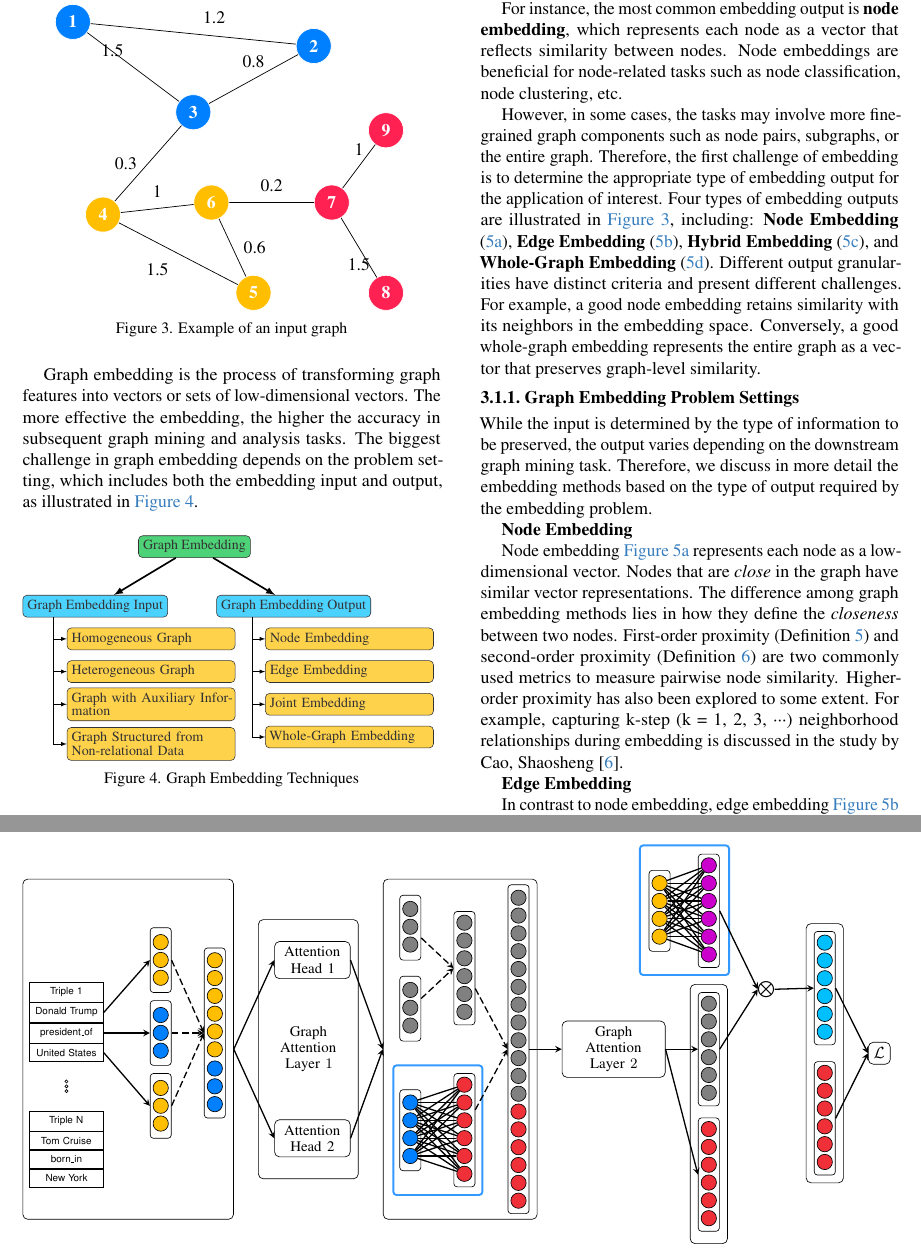
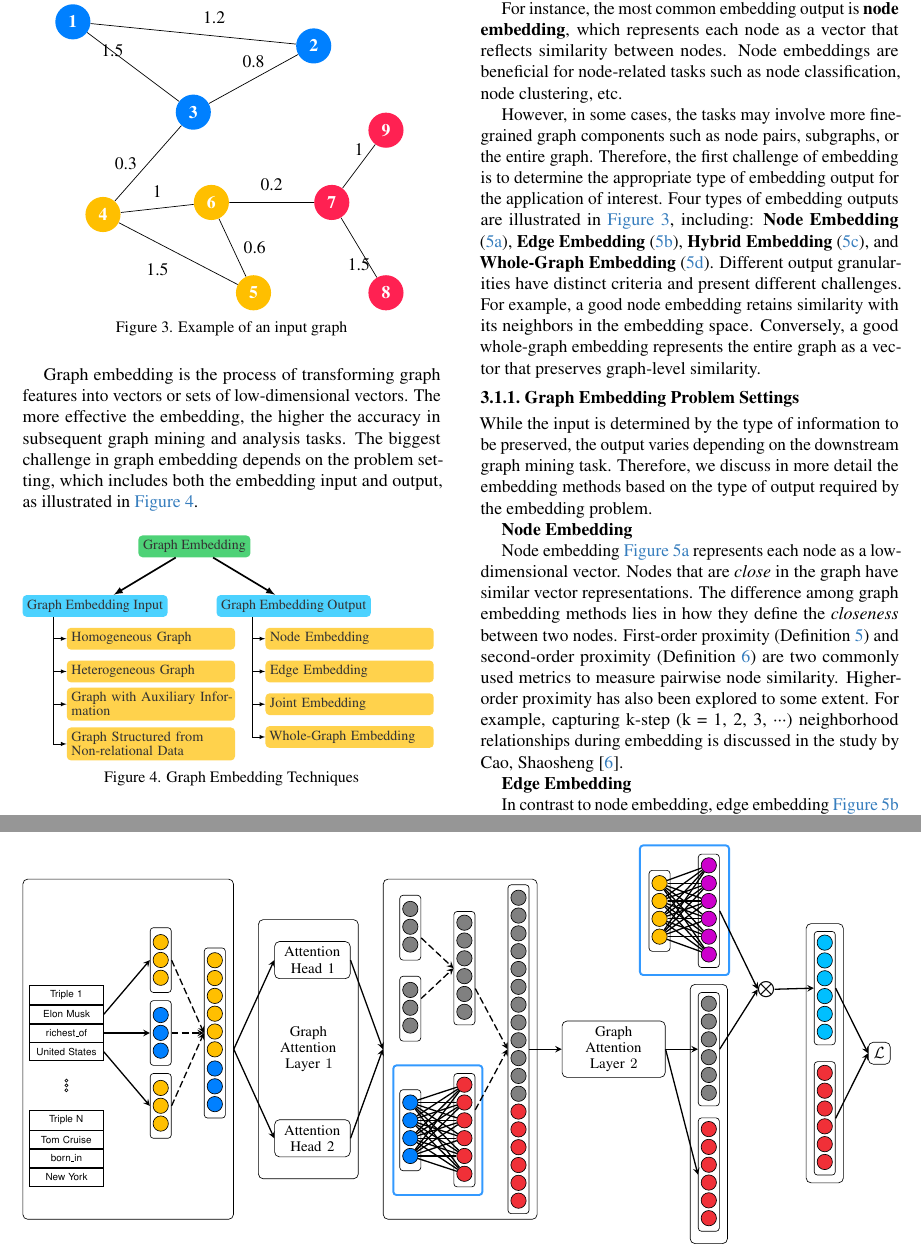
Before and after one commit to hmthanh/CVPR2026, a LaTeX paper (main.tex, which reads tikzpicture/emb_input_output.tex, tikzpicture/encoder_kbgat.tex, tikzpicture/graph_embedding_input.tex): two parts of pages 5 and 14 of 19, joined at a grey line, cut so that both start at the same text. Compiled offline with pdfLaTeX.

Commit message:
add richest_of

```diff
--- a/tikzpicture/emb_input_output.tex
+++ b/tikzpicture/emb_input_output.tex
@@ -1,5 +1,5 @@
 \begin{tikzpicture}[
-	rec/.style  = {draw, rectangle, color=black!80,  execute at begin node=\setlength{\baselineskip}{1em}},
+	rec/.style  = {draw=none, rectangle, color=black!80,  execute at begin node=\setlength{\baselineskip}{1em}},
 	root/.style = {rec, rounded corners=3pt,  fill=darkpastelgreen!70},
 	level 1/.style={sibling distance=50mm},
 	level 2/.style={rec, rounded corners=3pt, fill=deepskyblue!70},
--- a/tikzpicture/encoder_kbgat.tex
+++ b/tikzpicture/encoder_kbgat.tex
@@ -89,8 +89,8 @@
 	% Start Initial
 
 	\begin{scope}[every node/.style={left=of box2, row}]
-		\draw node (relation1) {president\_of};
-		\draw node[above=0mm of relation1] (entity1) {Donald Trump};
+		\draw node (relation1) {richest\_of};
+		\draw node[above=0mm of relation1] (entity1) {Elon Musk};
 		\draw node[above=0mm of entity1] (triple1) {Triple 1};
 		\draw node[below=0mm of relation1] (entity2) {United States};
 	\end{scope}
--- a/tikzpicture/graph_embedding_input.tex
+++ b/tikzpicture/graph_embedding_input.tex
@@ -1,5 +1,5 @@
 \begin{tikzpicture}[
-	node/.style={circle, draw, color=white, minimum size=7mm,  font=\bfseries},
+	node/.style={circle, draw=none, color=white, minimum size=7mm,  font=\bfseries},
 	green/.style={fill=azure},
 	orange/.style={fill=amber},
 	blue/.style={fill=awesome},
```
Also changed, not shown: tikzpicture/graph_emb_tree.tex (+1 -1 lines), tikzpicture/taxonomy_knowledge_graphs.tex (+1 -1 lines).
